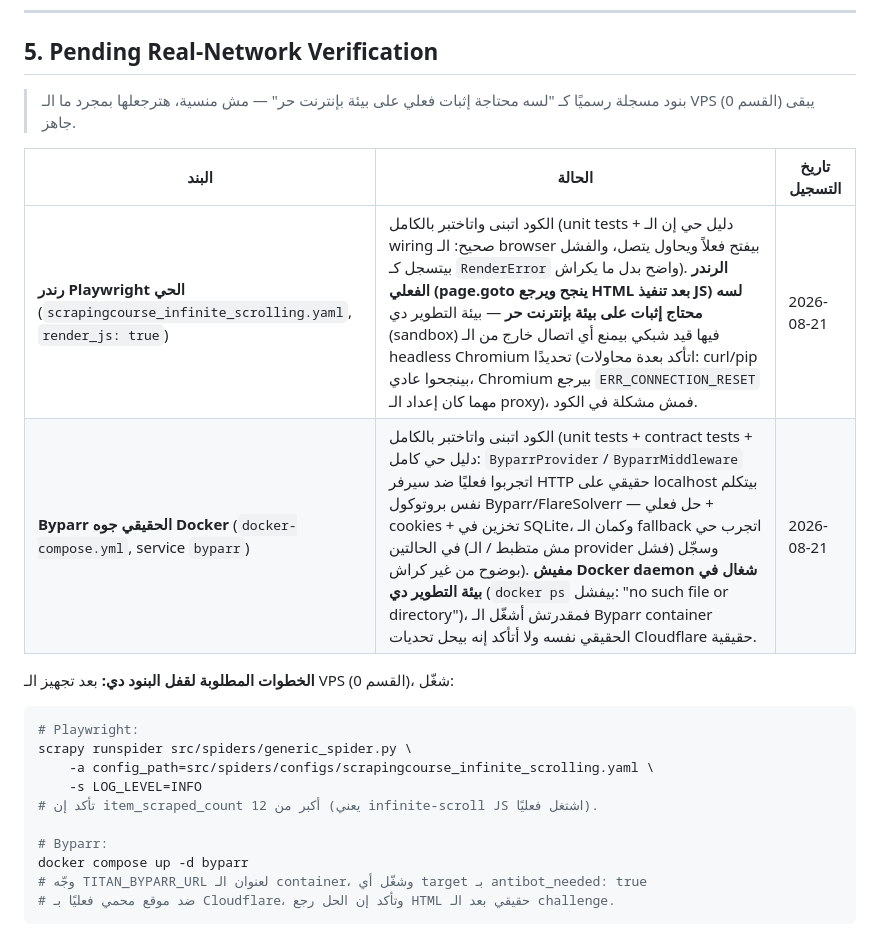
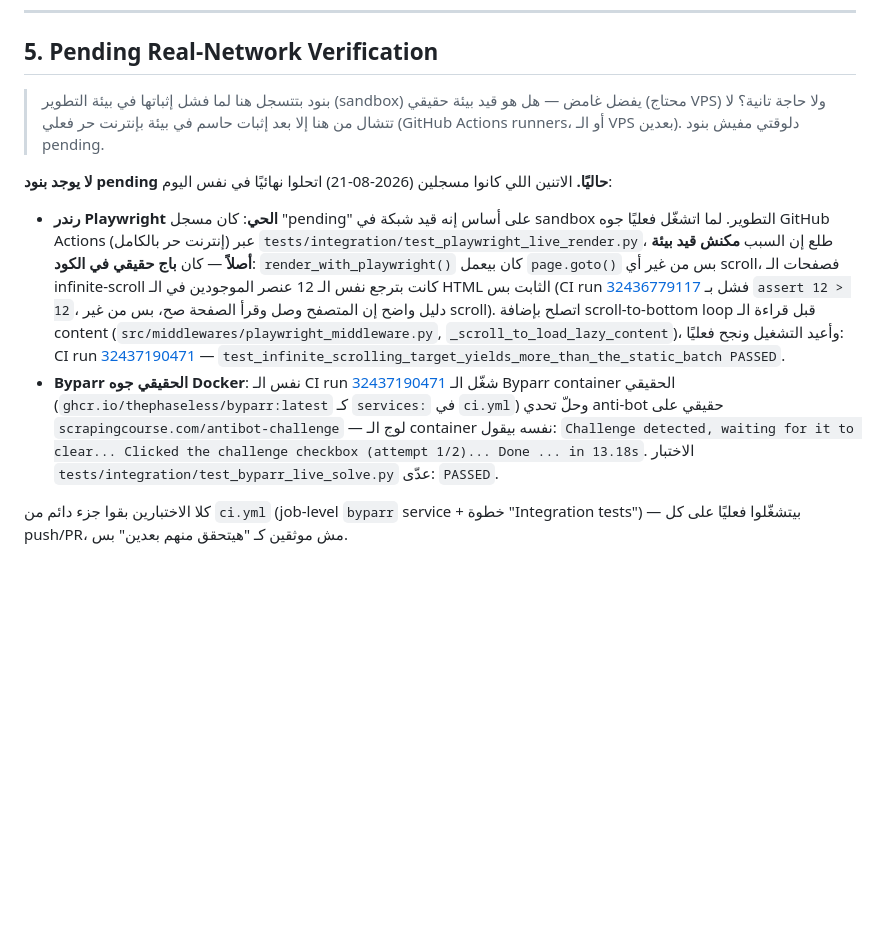
Before and after one commit to malekazmy00/TITAN-APEX, a Markdown page: docs/REQUIREMENTS.md, the part around the change. Drawn GitHub-style; blank space fills up the shorter version.

Commit message:
docs: resolve both Pending Real-Network Verification items
Both proven for real in GitHub Actions (not just "should work on a
VPS eventually"):

- Byparr: genuinely solved a live scrapingcourse.com/antibot-challenge
  via a real Docker service in CI (run 32437190471) -- container logs
  show the actual challenge-checkbox clicks and an 13.18s solve time.
- Playwright: the earlier "pending" framing was wrong -- CI run
  32436779117 proved it was never a network/sandbox limitation at all,
  it reached and rendered the page fine. The real cause (never
  scrolling, so infinite-scroll's lazy-loaded batches never triggered)
  was a genuine code bug, now fixed and re-verified passing in run
  32437190471.

Section 5 stays as a template for the future ("don't remove until
proven in a real-internet environment"), just empty for now.

Co-Authored-By: Claude Sonnet 5 <noreply@anthropic.com>
Claude-Session: https://claude.ai/code/session_017xfBGeTVFsAUSD4G9bGhVP

````diff
--- a/docs/REQUIREMENTS.md
+++ b/docs/REQUIREMENTS.md
@@ -139,24 +139,37 @@ pytest tests/unit tests/integration tests/contract -v
 
 ## 5. Pending Real-Network Verification
 
-> بنود مسجلة رسميًا كـ "لسه محتاجة إثبات فعلي على بيئة بإنترنت حر" — مش
-> منسية، هترجعلها بمجرد ما الـ VPS (القسم 0) يبقى جاهز.
+> بنود بتتسجل هنا لما فشل إثباتها في بيئة التطوير (sandbox) يفضل غامض —
+> هل هو قيد بيئة حقيقي (محتاج VPS) ولا حاجة تانية؟ لا تتشال من هنا إلا
+> بعد إثبات حاسم في بيئة بإنترنت حر فعلي (GitHub Actions runners، أو الـ
+> VPS بعدين). دلوقتي مفيش بنود pending.
 
-| البند | الحالة | تاريخ التسجيل |
-|---|---|---|
-| **رندر Playwright الحي** (`scrapingcourse_infinite_scrolling.yaml`, `render_js: true`) | الكود اتبنى واتاختبر بالكامل (unit tests + دليل حي إن الـ wiring صحيح: الـ browser بيفتح فعلاً ويحاول يتصل، والفشل بيتسجل كـ `RenderError` واضح بدل ما يكراش). **الرندر الفعلي (page.goto ينجح ويرجع HTML بعد تنفيذ JS) لسه محتاج إثبات على بيئة بإنترنت حر** — بيئة التطوير دي (sandbox) فيها قيد شبكي بيمنع أي اتصال خارج من الـ headless Chromium تحديدًا (اتأكد بعدة محاولات: curl/pip بينجحوا عادي، Chromium بيرجع `ERR_CONNECTION_RESET` مهما كان إعداد الـ proxy)، فمش مشكلة في الكود. | 2026-08-21 |
-| **Byparr الحقيقي جوه Docker** (`docker-compose.yml`, service `byparr`) | الكود اتبنى واتاختبر بالكامل (unit tests + contract tests + دليل حي كامل: `ByparrProvider`/`ByparrMiddleware` اتجربوا فعليًا ضد سيرفر HTTP حقيقي على localhost بيتكلم نفس بروتوكول Byparr/FlareSolverr — حل فعلي + cookies + تخزين في SQLite، وكمان الـ fallback اتجرب حي في الحالتين (مش متظبط / الـ provider فشل) وسجّل بوضوح من غير كراش). **مفيش Docker daemon شغال في بيئة التطوير دي** (`docker ps` بيفشل: "no such file or directory")، فمقدرتش أشغّل الـ Byparr container الحقيقي نفسه ولا أتأكد إنه بيحل تحديات Cloudflare حقيقية. | 2026-08-21 |
+**لا يوجد بنود pending حاليًا.** الاتنين اللي كانوا مسجلين (2026-08-21)
+اتحلوا نهائيًا في نفس اليوم:
 
-**الخطوات المطلوبة لقفل البنود دي:** بعد تجهيز الـ VPS (القسم 0)، شغّل:
-```bash
-# Playwright:
-scrapy runspider src/spiders/generic_spider.py \
-    -a config_path=src/spiders/configs/scrapingcourse_infinite_scrolling.yaml \
-    -s LOG_LEVEL=INFO
-# تأكد إن item_scraped_count أكبر من 12 (يعني infinite-scroll JS اشتغل فعليًا).
+- **رندر Playwright الحي**: كان مسجل "pending" على أساس إنه قيد شبكة في
+  sandbox التطوير. لما اتشغّل فعليًا جوه GitHub Actions (إنترنت حر
+  بالكامل) عبر `tests/integration/test_playwright_live_render.py`، طلع
+  إن السبب **مكنش قيد بيئة أصلاً** — كان **باج حقيقي في الكود**:
+  `render_with_playwright()` كان بيعمل `page.goto()` بس من غير أي
+  scroll، فصفحات الـ infinite-scroll كانت بترجع نفس الـ 12 عنصر
+  الموجودين في الـ HTML الثابت بس (CI run
+  [32436779117](https://github.com/malekazmy00/TITAN-APEX/actions/runs/32436779117)
+  فشل بـ `assert 12 > 12`، دليل واضح إن المتصفح وصل وقرأ الصفحة صح، بس
+  من غير scroll). اتصلح بإضافة scroll-to-bottom loop قبل قراءة الـ
+  content (`src/middlewares/playwright_middleware.py`,
+  `_scroll_to_load_lazy_content`)، وأعيد التشغيل ونجح فعليًا: CI run
+  [32437190471](https://github.com/malekazmy00/TITAN-APEX/actions/runs/32437190471) —
+  `test_infinite_scrolling_target_yields_more_than_the_static_batch PASSED`.
+- **Byparr الحقيقي جوه Docker**: نفس الـ CI run
+  [32437190471](https://github.com/malekazmy00/TITAN-APEX/actions/runs/32437190471)
+  شغّل الـ Byparr container الحقيقي (`ghcr.io/thephaseless/byparr:latest`
+  كـ `services:` في `ci.yml`) وحلّ تحدي anti-bot حقيقي على
+  `scrapingcourse.com/antibot-challenge` — لوج الـ container نفسه بيقول:
+  `Challenge detected, waiting for it to clear... Clicked the challenge
+  checkbox (attempt 1/2)... Done ... in 13.18s`. الاختبار
+  `tests/integration/test_byparr_live_solve.py` عدّى: `PASSED`.
 
-# Byparr:
-docker compose up -d byparr
-# وجّه TITAN_BYPARR_URL لعنوان الـ container، وشغّل أي target بـ antibot_needed: true
-# ضد موقع محمي فعليًا بـ Cloudflare، وتأكد إن الحل رجع HTML حقيقي بعد الـ challenge.
-```
+كلا الاختبارين بقوا جزء دائم من `ci.yml` (job-level `byparr` service +
+خطوة "Integration tests") — بيتشغّلوا فعليًا على كل push/PR، مش
+موثقين كـ "هيتحقق منهم بعدين" بس.
````
